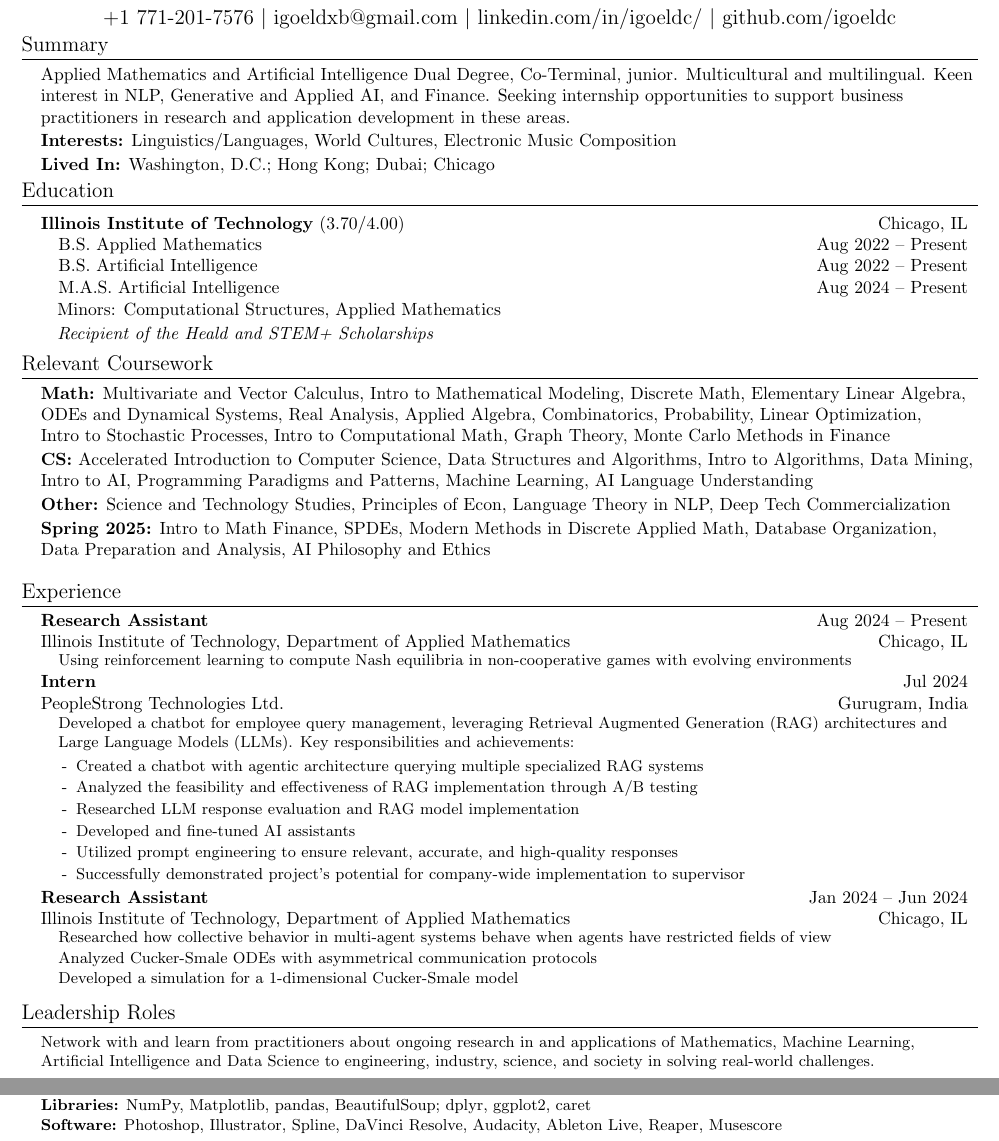
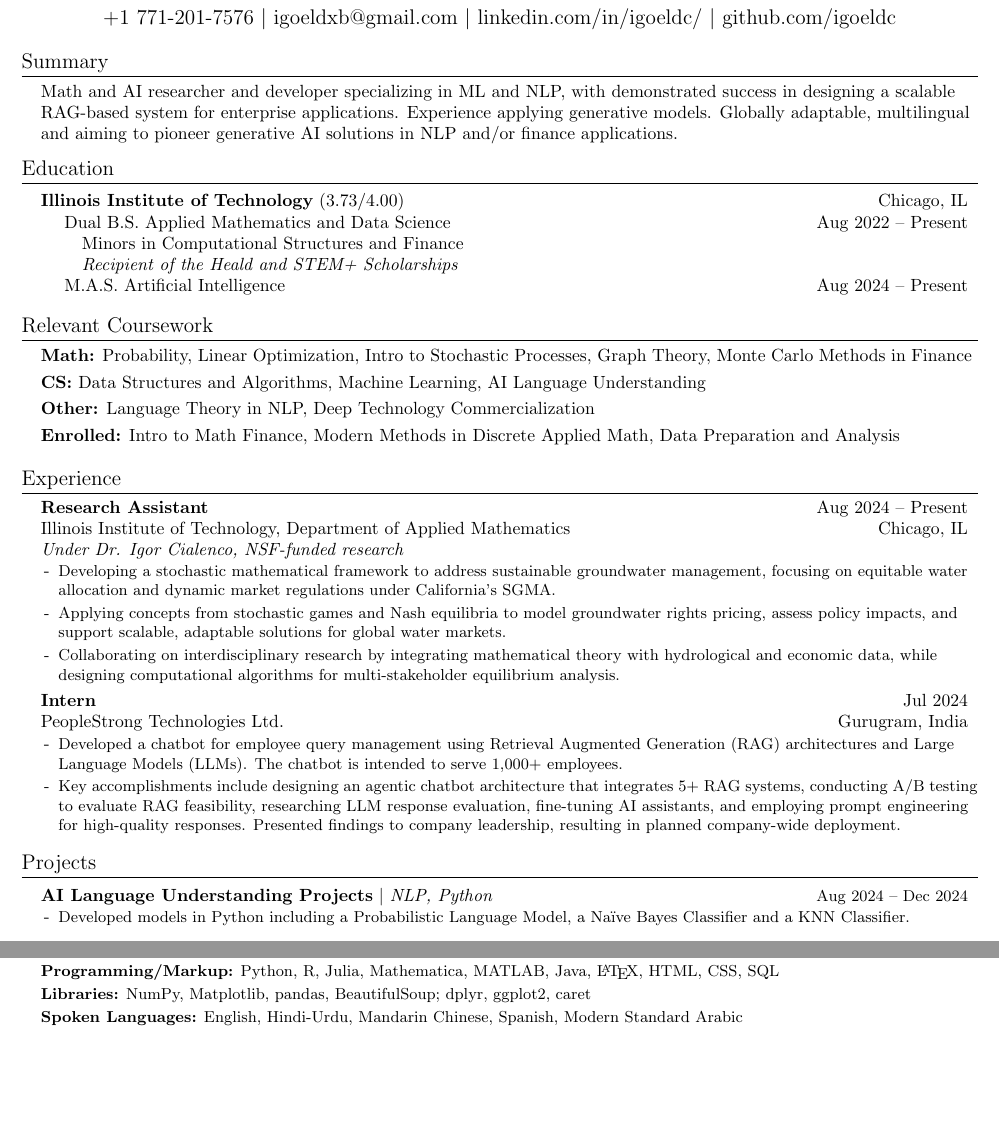
Before and after one commit to igoeldc/Resume, a LaTeX CV (Ishaan_Resume_LaTeX.tex): two parts of the page, joined at a grey line, cut so that both start at the same text, the shorter picture padded with empty space. Compiled offline with pdfLaTeX.

Commit message:
Update Ishaan_Resume_LaTeX.tex

```diff
--- a/Ishaan_Resume_LaTeX.tex
+++ b/Ishaan_Resume_LaTeX.tex
@@ -50,6 +35,7 @@
 \addtolength{\textwidth}{1in}
 \addtolength{\topmargin}{-.5in}
 \addtolength{\textheight}{1.0in}
+\setlength{\footskip}{3.60004pt} % comment out maybe
 
 % Adjust indent size
 \newcommand\indentsize{10pt}
@@ -81,11 +67,11 @@
     \begin{tabular*}{0.97\textwidth}[t]{l@{\extracolsep{\fill}}r}
       \textbf{#1} & #2 \\
       #3 & #4 \\
-    \end{tabular*}%\vspace{-7pt}
+    \end{tabular*}
 }
 
 \newcommand{\resumeSubSubheading}[2]{
-    \item
+    \item \normalsize
     \begin{tabular*}{0.97\textwidth}{l@{\extracolsep{\fill}}r}
       #1 & #2 \\
     \end{tabular*}\vspace{-7pt}
@@ -97,7 +83,7 @@
 
 \newcommand{\resumeSubHeadingListStart}{\begin{itemize}[leftmargin=0.15in, label=]}
 \newcommand{\resumeSubHeadingListEnd}{\end{itemize}}
-\newcommand{\resumeItemListStart}{\begin{itemize}[leftmargin=\indentsize, label=]\vspace{-7pt}}
+\newcommand{\resumeItemListStart}{\begin{itemize}[leftmargin=\indentsize, label=-]\vspace{-7pt}}
 \newcommand{\resumeItemListEnd}{\end{itemize}\vspace{-5pt}}
 
 %-------------------------------------------
@@ -117,108 +102,80 @@
     $|$ \href{https://github.com/igoeldc}{github.com/igoeldc}
 \end{center}
 
-\vspace{-15pt}
+
 %-----------SUMMARY-----------
 \section{Summary}
   \resumeSubHeadingListStart
-    \item{Applied Mathematics and Artificial Intelligence Dual Degree, Co-Terminal, junior. Multicultural and multilingual. Keen interest in NLP, Generative and Applied AI, and Finance. Seeking internship opportunities to support business practitioners in research and application development in these areas.}\vspace{-5pt}
-    \item{\textbf{Interests:} Linguistics/Languages, World Cultures, Electronic Music Composition}\vspace{-5pt}
-    \item{\textbf{Lived In:} Washington, D.C.; Hong Kong; Dubai; Chicago}
+    \item{Math and AI researcher and developer specializing in ML and NLP, with demonstrated success in designing a scalable RAG-based system for enterprise applications. Experience applying generative models. Globally adaptable, multilingual and aiming to pioneer generative AI solutions in NLP and/or finance applications.}\vspace{-5pt}
   \resumeSubHeadingListEnd
 
-\vspace{-15pt}
+
 %-----------EDUCATION-----------
 \newcommand{\resumeEducationHeading}[9]{
   \item
     \begin{tabular*}{0.97\textwidth}[t]{l@{\extracolsep{\fill}}r}
       \textbf{#1} {#2} & #3 \\
-      \hspace{\indentsize}#4 & #5 \\
-      \hspace{\indentsize}#6 & #7 \\
-      \hspace{\indentsize}#8 & #9
-    \end{tabular*}\vspace{-5pt}
+      \hspace{\indentsize} #4 & #5 \\
+      \hspace{20pt} #6 & \\
+      \hspace{20pt} \textit{#7} & \\
+      \hspace{\indentsize} #8 & #9
+    \end{tabular*}
 }
 
 \section{Education}
   \resumeSubHeadingListStart
     \resumeEducationHeading
-      {Illinois Institute of Technology}{(3.70/4.00)}{Chicago, IL}
-      {B.S. Applied Mathematics}{Aug 2022 -- Present}
-      {B.S. Artificial Intelligence}{Aug 2022 -- Present}
-      {M.A.S. Artificial Intelligence}{Aug 2024 -- Present}
-      \item \hspace{6pt} Minors: Computational Structures, Applied Mathematics \vspace{-5pt} %Data Science, Finance
-      \item \hspace{6pt} \textit{Recipient of the Heald and STEM+ Scholarships} \vspace{-7pt}
-    % \resumeSubheading
-    %   {Dubai American Academy}{Dubai, U.A.E.}{\hspace{20pt}International Baccalaureate Diploma}{Aug 2020 -- May 2022}
+      {\href{https://www.iit.edu/}{Illinois Institute of Technology}}{(3.73/4.00)}{Chicago, IL}{Dual B.S. \href{https://catalog.iit.edu/undergraduate/colleges/computing/applied-mathematics/bs/\#text}{Applied Mathematics} and \href{https://catalog.iit.edu/undergraduate/colleges/computing/computer-science/\#:~:text=The\%20B.S.\%20in\%20Data,be\%20successful\%20data\%20science\%20professionals.}{Data Science}}{Aug 2022 -- Present}{Minors in \href{https://catalog.iit.edu/undergraduate/colleges/computing/computer-science/minor-computational-structures/}{Computational Structures} and \href{https://catalog.iit.edu/undergraduate/colleges/business/minor-finance/\#:~:text=business\%20schools\%20worldwide.-,Required\%20Courses,-Course\%20List}{Finance}}
+      {Recipient of the Heald and STEM+ Scholarships}{M.A.S. \href{https://catalog.iit.edu/graduate/colleges/computing/computer-science/master-artificial-intelligence/\#overviewtext}{Artificial Intelligence}}{Aug 2024 -- Present}
   \resumeSubHeadingListEnd
 
-
+\vspace{-12pt}
 %-----------RELEVANT COURSEWORK-----------
 \section{Relevant Coursework}
 \resumeSubHeadingListStart
-    \item \textbf{Math:} Multivariate and Vector Calculus, Intro to Mathematical Modeling, Discrete Math, Elementary Linear Algebra, ODEs and Dynamical Systems, Real Analysis, Applied Algebra, Combinatorics, Probability, Linear Optimization,\\Intro to Stochastic Processes, Intro to Computational Math, Graph Theory, Monte Carlo Methods in Finance \vspace{-5pt}
-    \item \textbf{CS:} Accelerated Introduction to Computer Science, Data Structures and Algorithms, Intro to Algorithms, Data Mining, Intro to AI, Programming Paradigms and Patterns, Machine Learning, AI Language Understanding \vspace{-5pt}
-    \item \textbf{Other:} Science and Technology Studies, Principles of Econ, Language Theory in NLP, Deep Tech Commercialization \vspace{-5pt}
-    \item \textbf{Spring 2025:} Intro to Math Finance, SPDEs, Modern Methods in Discrete Applied Math, Database Organization,\\Data Preparation and Analysis, AI Philosophy and Ethics
+    \item \textbf{Math:} Probability, Linear Optimization, Intro to Stochastic Processes, Graph Theory, Monte Carlo Methods in Finance \vspace{-5pt}
+    \item \textbf{CS:} Data Structures and Algorithms, Machine Learning, AI Language Understanding \vspace{-5pt}
+    \item \textbf{Other:} Language Theory in NLP, Deep Technology Commercialization \vspace{-5pt}
+    \item \textbf{Enrolled:} Intro to Math Finance, Modern Methods in Discrete Applied Math, Data Preparation and Analysis
 \resumeSubHeadingListEnd
 
 
 %-----------EXPERIENCE-----------
 \section{Experience}
 \resumeSubHeadingListStart
-    \resumeSubheading{Research Assistant}{Aug 2024 -- Present}{Illinois Institute of Technology, Department of Applied Mathematics}{Chicago, IL}
+    \resumeSubheading{Research Assistant}{Aug 2024 -- Present}{\href{https://www.iit.edu/applied-math}{Illinois Institute of Technology, Department of Applied Mathematics}}{Chicago, IL}
+    \textit{Under \href{https://cialenco.com}{Dr. Igor Cialenco}, \href{https://www.nsf.gov/awardsearch/showAward?AWD_ID=2407549&HistoricalAwards=false}{NSF-funded research}}
         \resumeItemListStart
-            \resumeItem{Using reinforcement learning to compute Nash equilibria in non-cooperative games with evolving environments}
-            % \resumeItem{Applications to distribution of California Underground water reserves}
-            % \resumeItem{Researching with Dr. Igor Cialenco}
+            \resumeItem{Developing a stochastic mathematical framework to address sustainable groundwater management, focusing on equitable water allocation and dynamic market regulations under California's SGMA.}
+            \resumeItem{Applying concepts from stochastic games and Nash equilibria to model groundwater rights pricing, assess policy impacts, and support scalable, adaptable solutions for global water markets.}
+            \resumeItem{Collaborating on interdisciplinary research by integrating mathematical theory with hydrological and economic data, while designing computational algorithms for multi-stakeholder equilibrium analysis.}
         \resumeItemListEnd
     \resumeSubheading{Intern}{Jul 2024}{\href{https://www.peoplestrong.com/about-us/}{PeopleStrong Technologies Ltd.}}{Gurugram, India}
         \resumeItemListStart
-            \resumeItem{Developed a chatbot for employee query management, leveraging Retrieval Augmented Generation (RAG) architectures and Large Language Models (LLMs). Key responsibilities and achievements:
-            \begin{itemize}[label=-, leftmargin=\indentsize]
-                \item Created a chatbot with agentic architecture querying multiple specialized RAG systems
-                \item Analyzed the feasibility and effectiveness of RAG implementation through A/B testing
-                \item Researched LLM response evaluation and RAG model implementation
-                \item Developed and fine-tuned AI assistants
-                \item Utilized prompt engineering to ensure relevant, accurate, and high-quality responses
-                \item Successfully demonstrated project's potential for company-wide implementation to supervisor
-            \end{itemize}}
+            \resumeItem{Developed a chatbot for employee query management using Retrieval Augmented Generation (RAG) architectures and Large Language Models (LLMs). The chatbot is intended to serve 1,000+ employees.}
+            \resumeItem{Key accomplishments include designing an agentic chatbot architecture that integrates 5+ RAG systems, conducting A/B testing to evaluate RAG feasibility, researching LLM response evaluation, fine-tuning AI assistants, and employing prompt engineering for high-quality responses. Presented findings to company leadership, resulting in planned company-wide deployment.}
         \resumeItemListEnd
-    \resumeSubheading{Research Assistant}{Jan 2024 -- Jun 2024}{Illinois Institute of Technology, Department of Applied Mathematics}{Chicago, IL}
+\resumeSubHeadingListEnd
+
+
+%-----------PROJECTS-----------
+\newcommand{\resumeProjectHeading}[2]{
+    \item \normalsize
+    \begin{tabular*}{0.97\textwidth}{l@{\extracolsep{\fill}}r}
+        #1 & \small#2 \\
+    \end{tabular*}
+}
+
+\section{Projects}
+\resumeSubHeadingListStart
+    \resumeProjectHeading{\href{https://github.com/igoeldc/AI-Language-Understanding-Projects}{\textbf{AI Language Understanding Projects}} $|$ \emph{NLP, Python}}{Aug 2024 -- Dec 2024}
         \resumeItemListStart
-            \resumeItem{Researched how collective behavior in multi-agent systems behave when agents have restricted fields of view}
-            \resumeItem{Analyzed Cucker-Smale ODEs with asymmetrical communication protocols}
-            \resumeItem{Developed a simulation for a 1-dimensional Cucker-Smale model}
+            \resumeItem{Developed models in Python including a Probabilistic Language Model, a Na\"{i}ve Bayes Classifier and a KNN Classifier.}
         \resumeItemListEnd
-    % \resumeSubheading{Peer Tutor, Upper Level Math}{Jan 2024 -- Present}{Illinois Institute of Technology, Academic Resource Center (ARC)}{Chicago, IL}
-    %     \resumeItemListStart
-    %         \resumeItem{As a math tutor, I enhance my peers' understanding of mathematical concepts through intuitive explanations while ensuring mathematical rigor. In problem-solving, I guide them to independently discover solution steps, promoting critical thinking and self-reliance.}
-    %     \resumeItemListEnd
-    % \resumeSubheading{Student Assistant to Department Coordinator}{Jan 2023 -- May 2023}{Illinois Institute of Technology, Department of Applied Mathematics}{Chicago, IL}
-    %     \resumeItemListStart
-    %         \resumeItem{Assisted in the smooth functioning of the Department}
-    %         \resumeItem{Managed Department technology, restructured registration database, reorganized library, redesigned bulletin boards for better communication, planned admitted student event}
-    %         % \resumeItem{Collated past course registration information into a new, updated format}
-    %         % \resumeItem{Planned admitted student event}
-    %         % \resumeItem{Reorganized the Department library}
-    %         % \resumeItem{Redesigned Department-managed bulletin boards}
-    %         % \resumeItem{Setup and troubleshot technological interfaces to increase department productivity}
-    %     \resumeItemListEnd
-
-%-----------Multiple Positions Heading-----------
-%    \resumeSubSubheading
-%     {Software Engineer I}{Oct 2014 - Sep 2016}
-%     \resumeItemListStart
-%        \resumeItem{Apache Beam}
-%          {Apache Beam is a unified model for defining both batch and streaming data-parallel processing pipelines}
-%     \resumeItemListEnd
-%-------------------------------------------
-
 \resumeSubHeadingListEnd
 
 
 %-----------LEADERSHIP ROLES-----------
 \section{Leadership Roles}
 \resumeSubHeadingListStart
-    \resumeItem{Network with and learn from practitioners about ongoing research in and applications of Mathematics, Machine Learning, Artificial Intelligence and Data Science to engineering, industry, science, and society in solving real-world challenges.}
-    \resumeSubSubheading{\textbf{President}, Machine Learning at Illinois Institute of Technology (ML@IIT)}{May 2023 -- Present}
     \resumeSubSubheading{\textbf{Vice President}, Society for Industrial and Applied Mathematics (SIAM) Chapter at IIT}{Dec 2022 -- Present}
@@ -274,17 +187,11 @@
 
 %-----------SKILLS-----------
 \section{Skills}
+\small
 \begin{itemize}[leftmargin=0.15in, label={}]
-    \small\item{
-    \textbf{Languages:} \emph{Fluent:} English, Hindi-Urdu, Mandarin Chinese; \emph{Intermediate:} Spanish, Arabic \\
-    \textbf{Programming/Markup:} Python, R, Java, Julia, Haskell, \LaTeX, RegEx \\
-    \textbf{Libraries:} NumPy, Matplotlib, pandas, BeautifulSoup; dplyr, ggplot2, caret \\
-    \textbf{Software:} Photoshop, Illustrator, Spline, DaVinci Resolve, Audacity, Ableton Live, Reaper, Musescore
-    % \textbf{Frameworks}{: React, Node.js, Flask, JUnit, WordPress, Material-UI, FastAPI} \\
-    % \textbf{Developer Tools}{: Git, Docker, TravisCI, Google Cloud Platform, VS Code, Visual Studio, PyCharm, IntelliJ, Eclipse}
-    }
+    \item \textbf{Programming/Markup:} Python, R, Julia, Mathematica, MATLAB, Java, \LaTeX, HTML, CSS, SQL
+    \item \vspace{-2pt} \textbf{Libraries:} NumPy, Matplotlib, pandas, BeautifulSoup; dplyr, ggplot2, caret
+    \item \vspace{-2pt} \textbf{Spoken Languages:} English, Hindi-Urdu, Mandarin Chinese, Spanish, Modern Standard Arabic
 \end{itemize}
 
-
-%-------------------------------------------
 \end{document}
```
Also changed, not shown: Ishaan_Resume_LaTeX.tex (66 more changed lines).
